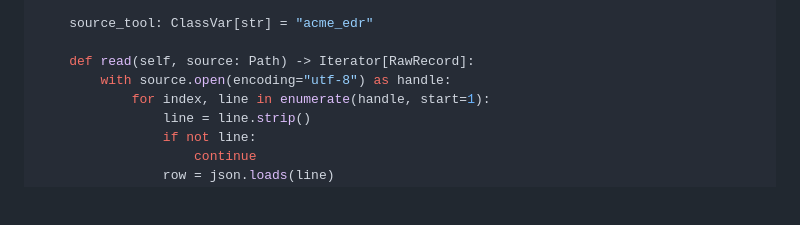
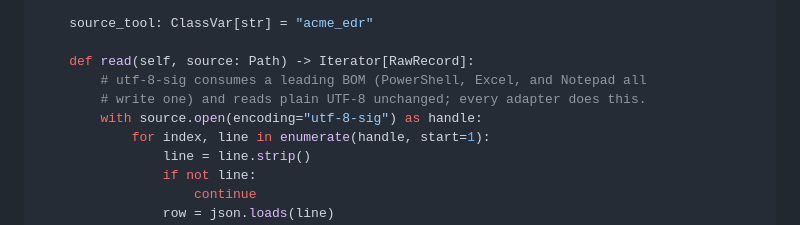
Before and after one commit to NotACop38/Casebound, a Markdown page: docs/authoring.md, the part around the change. Drawn GitHub-style; blank space fills up the shorter version.

Commit message:
docs(authoring): use utf-8-sig in the example adapter
Every shipped adapter now opens evidence as utf-8-sig so a BOM-prefixed
export cannot corrupt the first row; the authoring guide's example
should teach the same convention.

https://claude.ai/code/session_019KRLPke7guYzyfaUouN8o1

```diff
--- a/docs/authoring.md
+++ b/docs/authoring.md
@@ -119,7 +119,9 @@ class AcmeEdrAdapter(IngestAdapter):
     source_tool: ClassVar[str] = "acme_edr"
 
     def read(self, source: Path) -> Iterator[RawRecord]:
-        with source.open(encoding="utf-8") as handle:
+        # utf-8-sig consumes a leading BOM (PowerShell, Excel, and Notepad all
+        # write one) and reads plain UTF-8 unchanged; every adapter does this.
+        with source.open(encoding="utf-8-sig") as handle:
             for index, line in enumerate(handle, start=1):
                 line = line.strip()
                 if not line:
```
